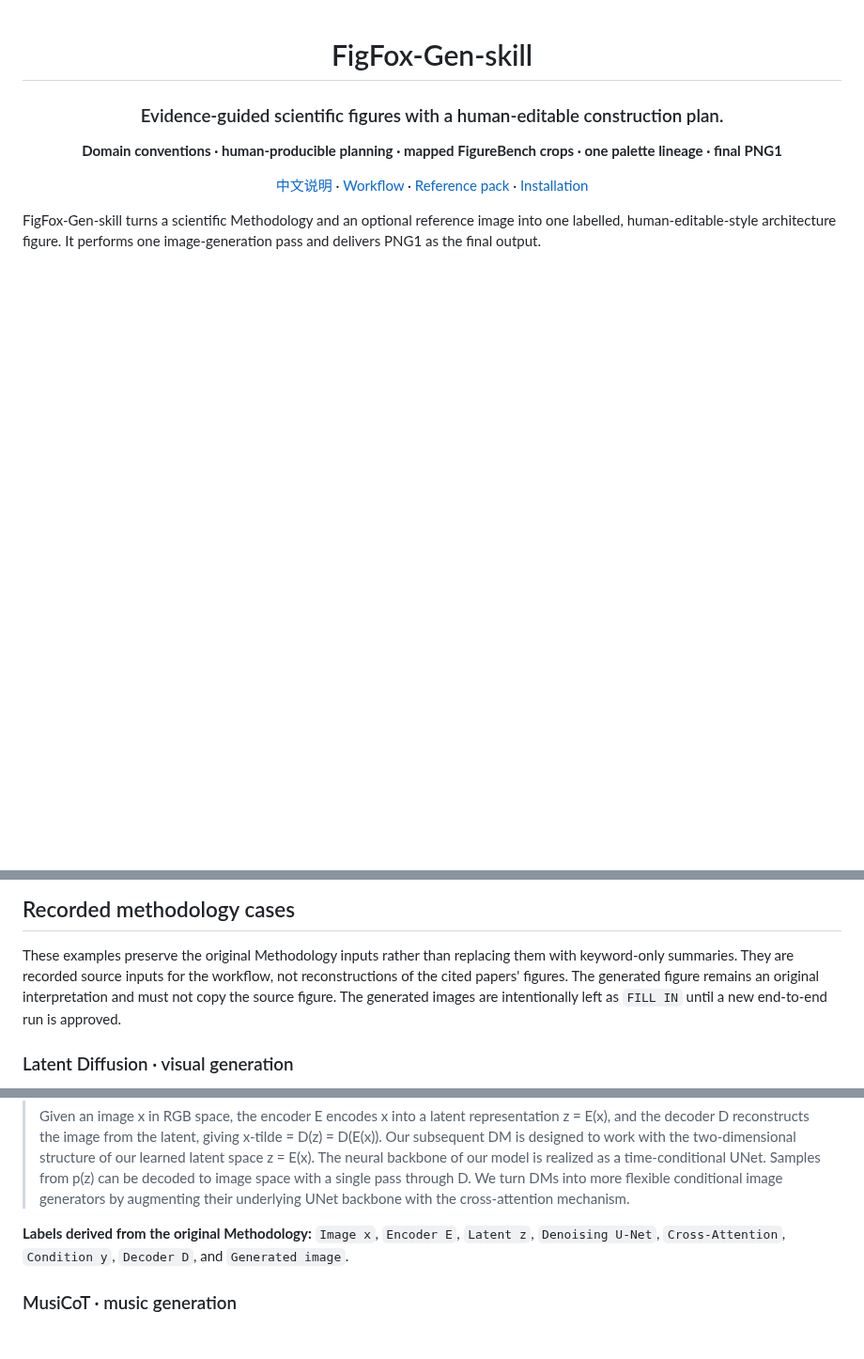
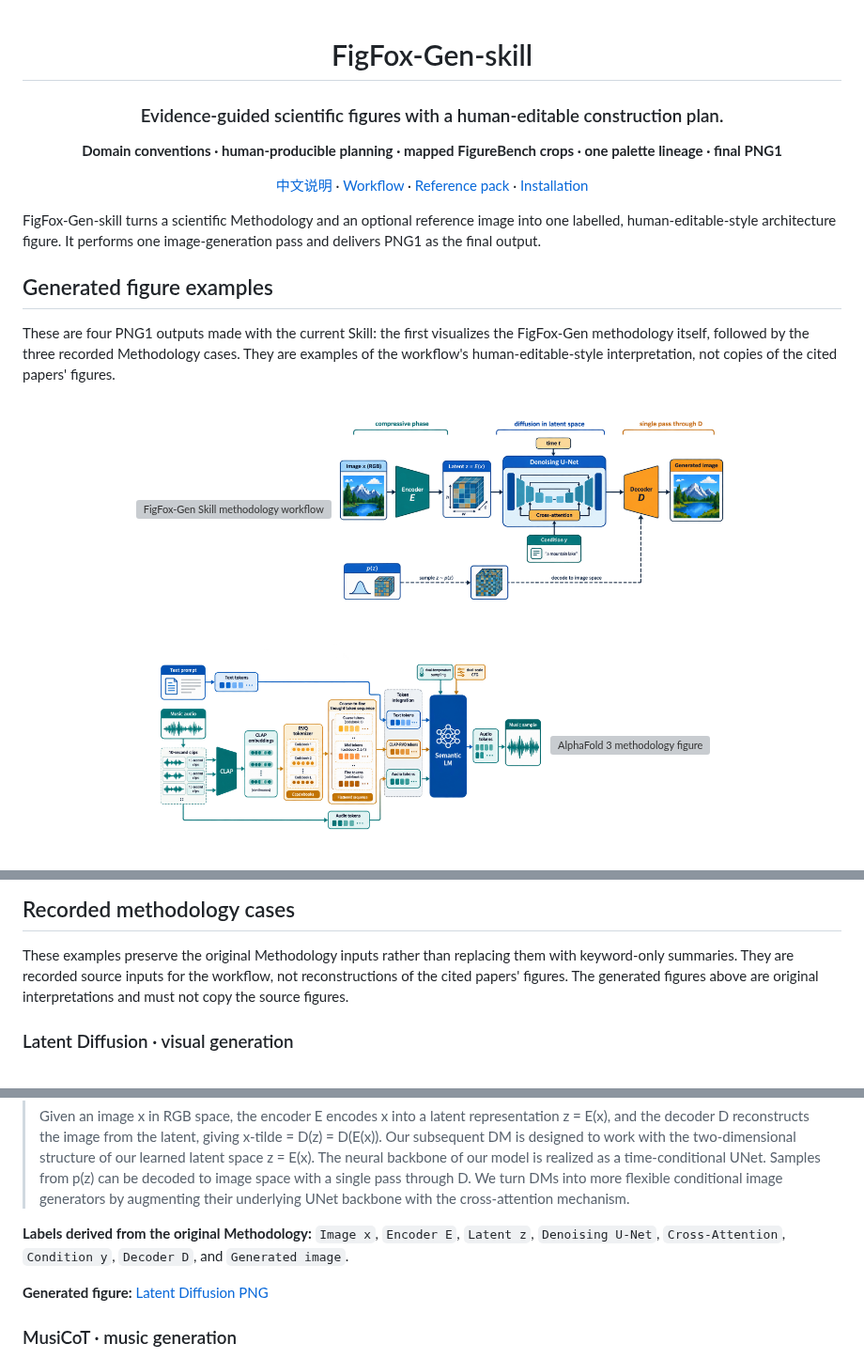
Before and after one commit to LawrenceRiver/FigFox-Gen-skill, a Markdown page: README.md, 3 parts joined by grey strips. Shown at 94% size. GitHub-like rendering; pictures changed too: assets/generated-figures/02-latent-diffusion.png (added), assets/generated-figures/03-musicot.png (added); folded sections open; blank space fills up the shorter version; grey boxes are pictures that could not be loaded.

Commit message:
docs: add generated methodology figures to README

```diff
--- a/README.md
+++ b/README.md
@@ -15,3 +13,20 @@
 FigFox-Gen-skill turns a scientific Methodology and an optional reference image
 into one labelled, human-editable-style architecture figure. It performs one
 image-generation pass and delivers PNG1 as the final output.
+
+## Generated figure examples
+
+These are four PNG1 outputs made with the current Skill: the first visualizes the
+FigFox-Gen methodology itself, followed by the three recorded Methodology cases.
+They are examples of the workflow's human-editable-style interpretation, not
+copies of the cited papers' figures.
+
+<p align="center">
+  <img src="assets/generated-figures/01-figfox-gen-workflow.png" alt="FigFox-Gen Skill methodology workflow" width="48%" />
+  <img src="assets/generated-figures/02-latent-diffusion.png" alt="Latent Diffusion methodology figure" width="48%" />
+</p>
+<p align="center">
+  <img src="assets/generated-figures/03-musicot.png" alt="MusiCoT methodology figure" width="48%" />
+  <img src="assets/generated-figures/04-alphafold3.png" alt="AlphaFold 3 methodology figure" width="48%" />
+</p>
+
@@ -112,9 +133,8 @@ inspect PNG1 before publication.
 
 These examples preserve the original Methodology inputs rather than replacing them
 with keyword-only summaries. They are recorded source inputs for the workflow, not
-reconstructions of the cited papers' figures. The generated figure remains an
-original interpretation and must not copy the source figure. The generated images
-are intentionally left as `FILL IN` until a new end-to-end run is approved.
+reconstructions of the cited papers' figures. The generated figures above are
+original interpretations and must not copy the source figures.
 
 ### Latent Diffusion · visual generation
 
@@ -131,6 +151,8 @@ are intentionally left as `FILL IN` until a new end-to-end run is approved.
 
 **Labels derived from the original Methodology:** `Image x`, `Encoder E`, `Latent z`, `Denoising U-Net`, `Cross-Attention`, `Condition y`, `Decoder D`, and `Generated image`.
 
+**Generated figure:** [Latent Diffusion PNG](assets/generated-figures/02-latent-diffusion.png)
+
 ### MusiCoT · music generation
 
 **Source:** [*MusiCoT: Analyzable Chain-of-Musical-Thought Prompting*](https://arxiv.org/abs/2503.19611), §4.1–§4.3. The following is the recorded Methodology input; the source paper remains authoritative.
```
Also changed, not shown: other parts of README.md (+10 -2 lines), 2 other files.
